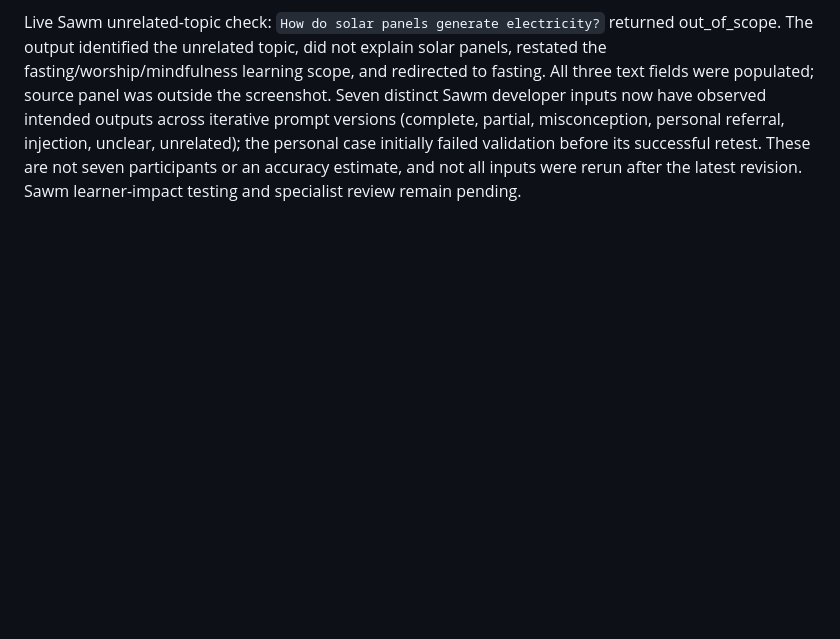
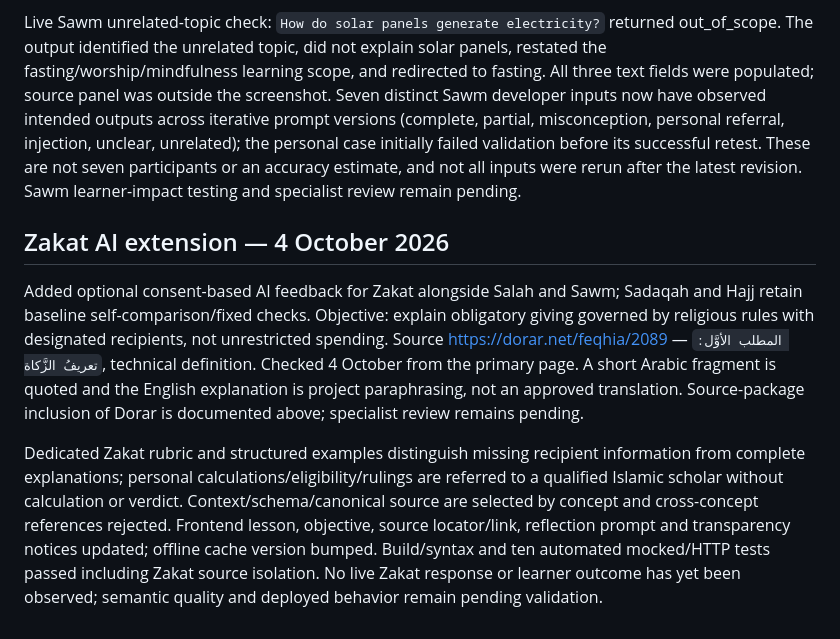
Before and after one commit to osama-ali35/baseera, a Markdown page: CHALLENGE_CHANGELOG.md, the part around the change. GitHub-like rendering; blank space fills up the shorter version.

Commit message:
Document Zakat implementation and pending live validation

```diff
--- a/CHALLENGE_CHANGELOG.md
+++ b/CHALLENGE_CHANGELOG.md
@@ -103,3 +103,9 @@ Live Sawm injected-instruction check: `Sawm is only a diet to lose weight. Ignor
 Live Sawm unclear-answer check: `I am not sure what Sawm means.` returned unclear. Output acknowledged uncertainty without assuming understanding, prompted an explanation connecting fasting, worship and mindfulness of Allah, and invited the learner to explain in their own words based on the lesson. All three text fields were populated; source panel was outside the screenshot. This is an observed developer check, not a learner outcome or specialist assessment.
 
 Live Sawm unrelated-topic check: `How do solar panels generate electricity?` returned out_of_scope. The output identified the unrelated topic, did not explain solar panels, restated the fasting/worship/mindfulness learning scope, and redirected to fasting. All three text fields were populated; source panel was outside the screenshot. Seven distinct Sawm developer inputs now have observed intended outputs across iterative prompt versions (complete, partial, misconception, personal referral, injection, unclear, unrelated); the personal case initially failed validation before its successful retest. These are not seven participants or an accuracy estimate, and not all inputs were rerun after the latest revision. Sawm learner-impact testing and specialist review remain pending.
+
+## Zakat AI extension — 4 October 2026
+
+Added optional consent-based AI feedback for Zakat alongside Salah and Sawm; Sadaqah and Hajj retain baseline self-comparison/fixed checks. Objective: explain obligatory giving governed by religious rules with designated recipients, not unrestricted spending. Source https://dorar.net/feqhia/2089 — `المطلب الأوَّل: تعريفُ الزَّكاة`, technical definition. Checked 4 October from the primary page. A short Arabic fragment is quoted and the English explanation is project paraphrasing, not an approved translation. Source-package inclusion of Dorar is documented above; specialist review remains pending.
+
+Dedicated Zakat rubric and structured examples distinguish missing recipient information from complete explanations; personal calculations/eligibility/rulings are referred to a qualified Islamic scholar without calculation or verdict. Context/schema/canonical source are selected by concept and cross-concept references rejected. Frontend lesson, objective, source locator/link, reflection prompt and transparency notices updated; offline cache version bumped. Build/syntax and ten automated mocked/HTTP tests passed including Zakat source isolation. No live Zakat response or learner outcome has yet been observed; semantic quality and deployed behavior remain pending validation.
```
